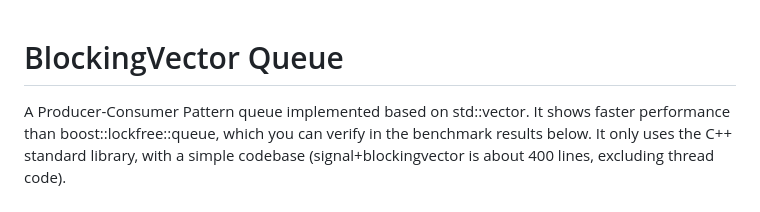
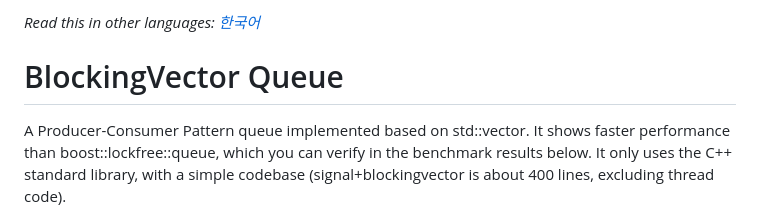
Before and after one commit to ty7swkr/BlockingQueue-based-on-vector, a Markdown page: README.md, the part around the change. GitHub-like rendering.

```diff
--- a/README.md
+++ b/README.md
@@ -1,3 +1,5 @@
+*Read this in other languages: [한국어](README.ko.md)*
+
 # BlockingVector Queue
 A Producer-Consumer Pattern queue implemented based on std::vector. It shows faster performance than boost::lockfree::queue, which you can verify in the benchmark results below. It only uses the C++ standard library, with a simple codebase (signal+blockingvector is about 400 lines, excluding thread code).
 <br><br>
```
